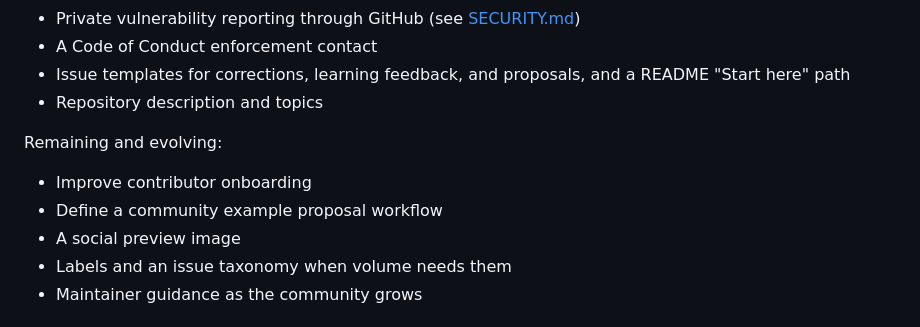
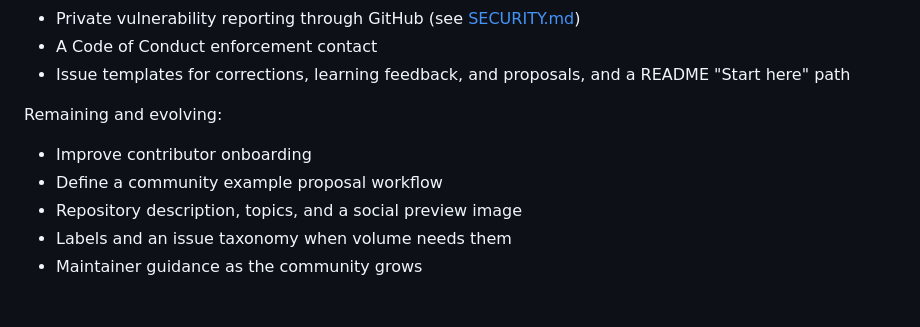
Before and after one commit to cagridursun/agentic-developer-handbook, a Markdown page: ROADMAP.md, the part around the change. GitHub-like rendering.

Commit message:
ROADMAP: keep repository description and topics under Remaining
They are GitHub settings, not repository content, and are applied
separately from this branch.

```diff
--- a/ROADMAP.md
+++ b/ROADMAP.md
@@ -115,13 +115,12 @@ Established:
 - Private vulnerability reporting through GitHub (see [SECURITY.md](SECURITY.md))
 - A Code of Conduct enforcement contact
 - Issue templates for corrections, learning feedback, and proposals, and a README "Start here" path
-- Repository description and topics
 
 Remaining and evolving:
 
 - Improve contributor onboarding
 - Define a community example proposal workflow
-- A social preview image
+- Repository description, topics, and a social preview image
 - Labels and an issue taxonomy when volume needs them
 - Maintainer guidance as the community grows
 
```
